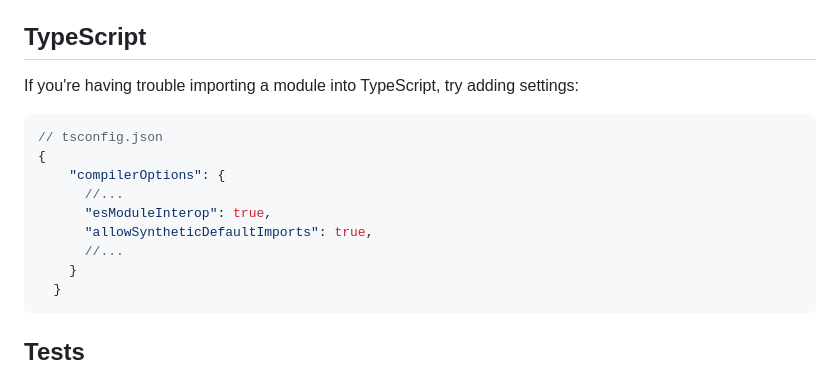
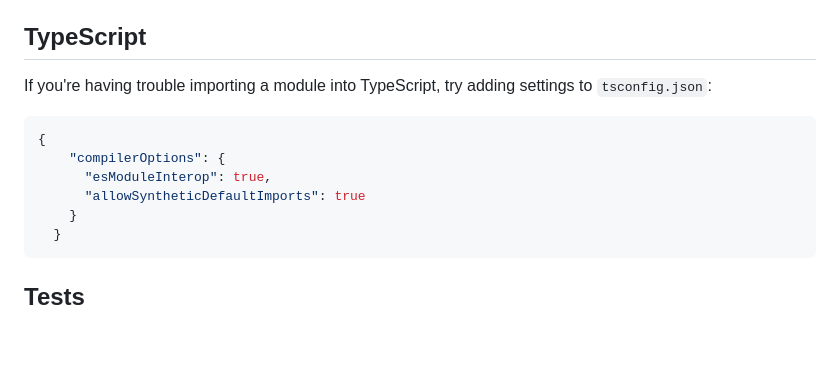
Before and after one commit to pkolt/express-nunjucks, a Markdown page: README.md, the part around the change. GitHub-like rendering; blank space fills up the shorter version.

````diff
--- a/README.md
+++ b/README.md
@@ -257,16 +257,13 @@ The templates in the directory `proj/templates/subapp` override templates `proj/
 
 ## TypeScript
 
-If you're having trouble importing a module into TypeScript, try adding settings:
+If you're having trouble importing a module into TypeScript, try adding settings to `tsconfig.json`:
 
 ```json
-// tsconfig.json
 {
     "compilerOptions": {
-      //...
       "esModuleInterop": true,
-      "allowSyntheticDefaultImports": true,
-      //...
+      "allowSyntheticDefaultImports": true
     }
   }
 ```
````
